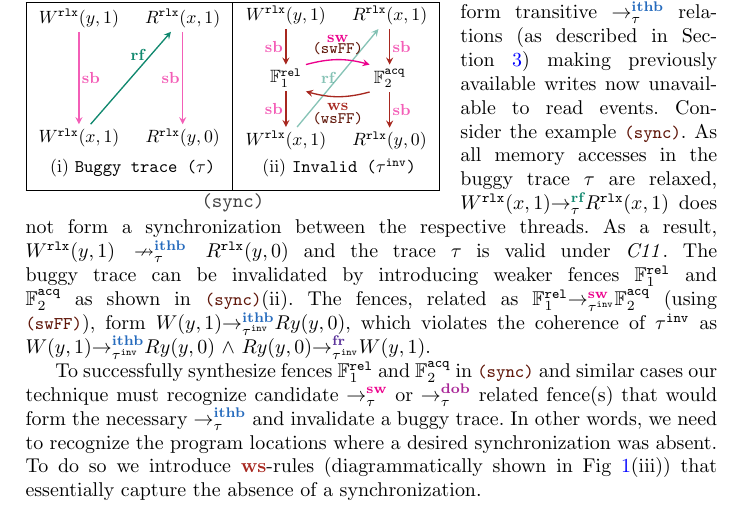
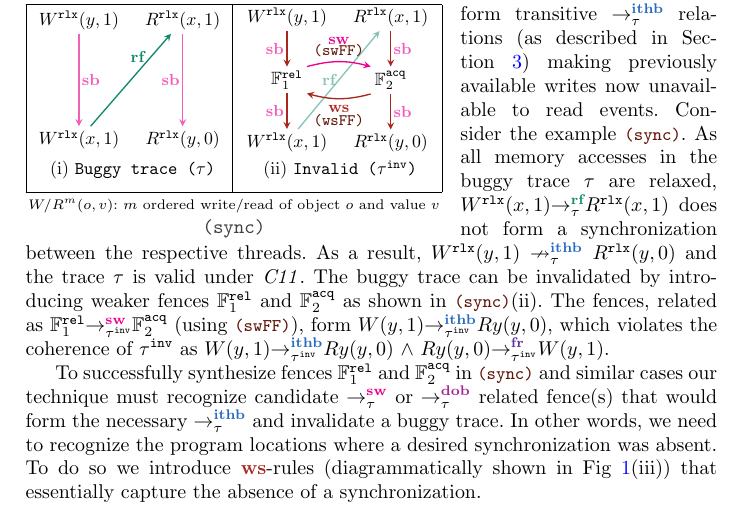
Before and after one commit to theishita/c11-fences, a LaTeX thesis (paper/main.tex, which reads paper/section/so_theory.tex): part of page 7 of 22, cut so that both start at the same text. Compiled offline with pdfLaTeX.

Commit message:
minor addition

```diff
--- a/paper/section/so_theory.tex
+++ b/paper/section/so_theory.tex
@@ -276,10 +276,14 @@ below and diagrammatically represented in Fig~\ref{fig:so rules}(ii).
 	\vspace{-2.5em}
 	\begin{tabular}{|c|c|}
 		\multicolumn{2}{c}{Initially $x = 0, y = 0$} \\
+
 		\hline
 		\resizebox{0.29\textwidth}{!}{\input{figures/egWeakFence_1.tex}} &
 		\resizebox{0.29\textwidth}{!}{\input{figures/egWeakFence_2.tex}} \\
 		\hline
+
+		\multicolumn{2}{r}{\scriptsize
+		$W/R^m(o,v)$: $m$ ordered write/read of object $o$ and value $v$} \\
 		\multicolumn{2}{c}{\hl{sync}}
 	\end{tabular}
 	\vspace{-2.5em}
```
